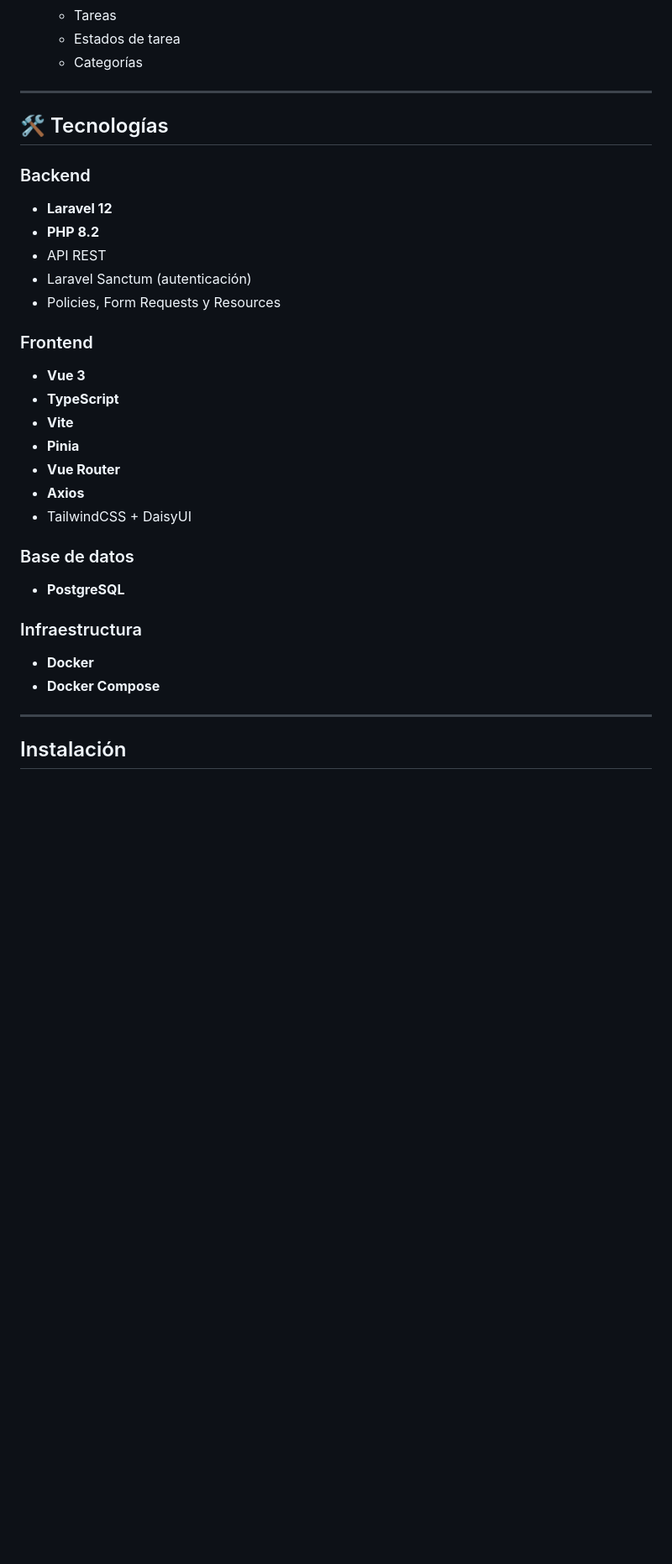
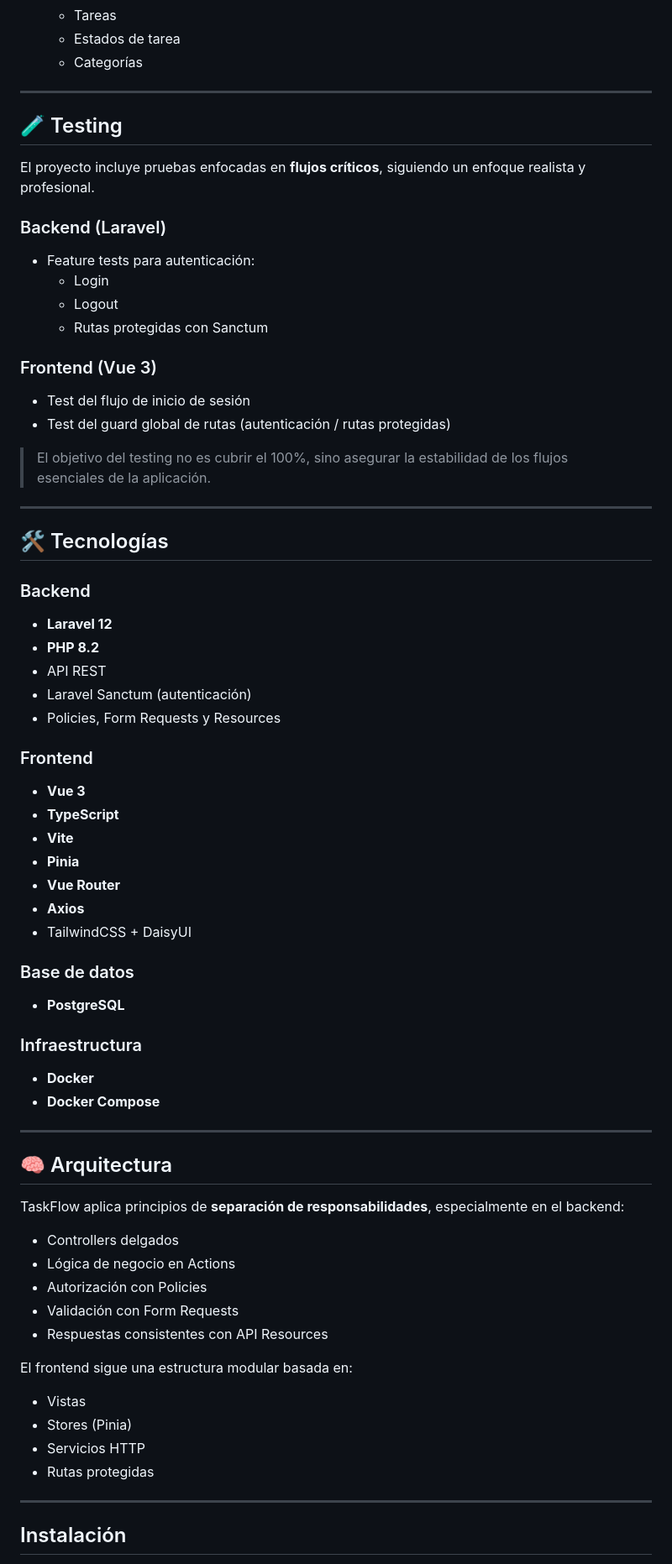
Before and after one commit to WilferBru/TaskFlow, a Markdown page: README.md, the part around one of its changes. Shown at 84% size. Drawn GitHub-style; blank space fills up the shorter version.

Commit message:
Se actualiza el README.md con el estado de la app

```diff
--- a/README.md
+++ b/README.md
@@ -36,12 +30,32 @@ Para revisar los cambios en curso y pruebas activas, se recomienda usar la rama
   - Estados de tarea
   - Categorías
 
+---
+
+## 🧪 Testing
+
+El proyecto incluye pruebas enfocadas en **flujos críticos**, siguiendo un enfoque realista y profesional.
+
+### Backend (Laravel)
+
+- Feature tests para autenticación:
+  - Login
+  - Logout
+  - Rutas protegidas con Sanctum
+
+### Frontend (Vue 3)
+
+- Test del flujo de inicio de sesión
+- Test del guard global de rutas (autenticación / rutas protegidas)
+
+> El objetivo del testing no es cubrir el 100%, sino asegurar la estabilidad de los flujos esenciales de la aplicación.
 
 ---
 
 ## 🛠️ Tecnologías
 
 ### Backend
+
 - **Laravel 12**
 - **PHP 8.2**
 - API REST
@@ -49,6 +63,7 @@ Para revisar los cambios en curso y pruebas activas, se recomienda usar la rama
 - Policies, Form Requests y Resources
 
 ### Frontend
+
 - **Vue 3**
 - **TypeScript**
 - **Vite**
@@ -58,11 +73,32 @@ Para revisar los cambios en curso y pruebas activas, se recomienda usar la rama
 - TailwindCSS + DaisyUI
 
 ### Base de datos
+
 - **PostgreSQL**
 
 ### Infraestructura
+
 - **Docker**
 - **Docker Compose**
+
+---
+
+## 🧠 Arquitectura
+
+TaskFlow aplica principios de **separación de responsabilidades**, especialmente en el backend:
+
+- Controllers delgados
+- Lógica de negocio en Actions
+- Autorización con Policies
+- Validación con Form Requests
+- Respuestas consistentes con API Resources
+
+El frontend sigue una estructura modular basada en:
+
+- Vistas
+- Stores (Pinia)
+- Servicios HTTP
+- Rutas protegidas
 
 ---
 
```
Also changed, not shown: other parts of README.md (+9 -15 lines).
